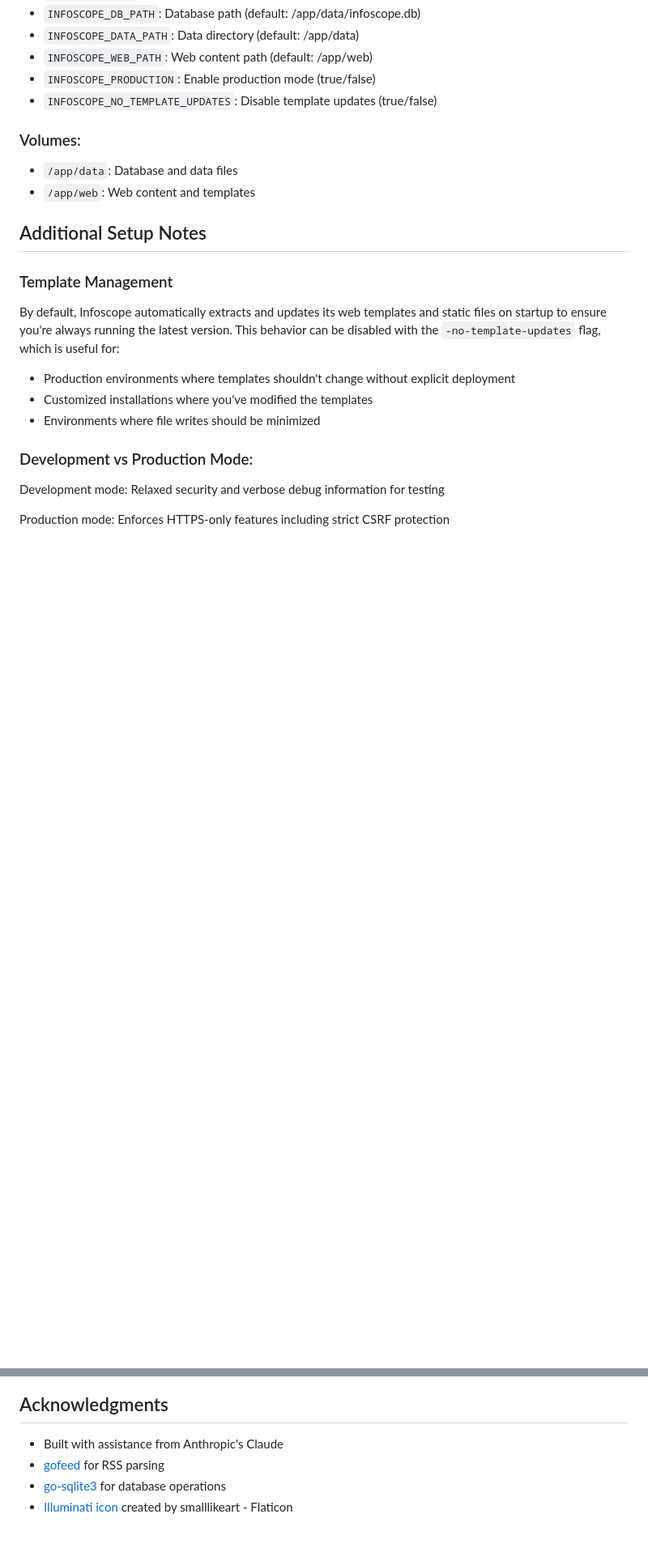
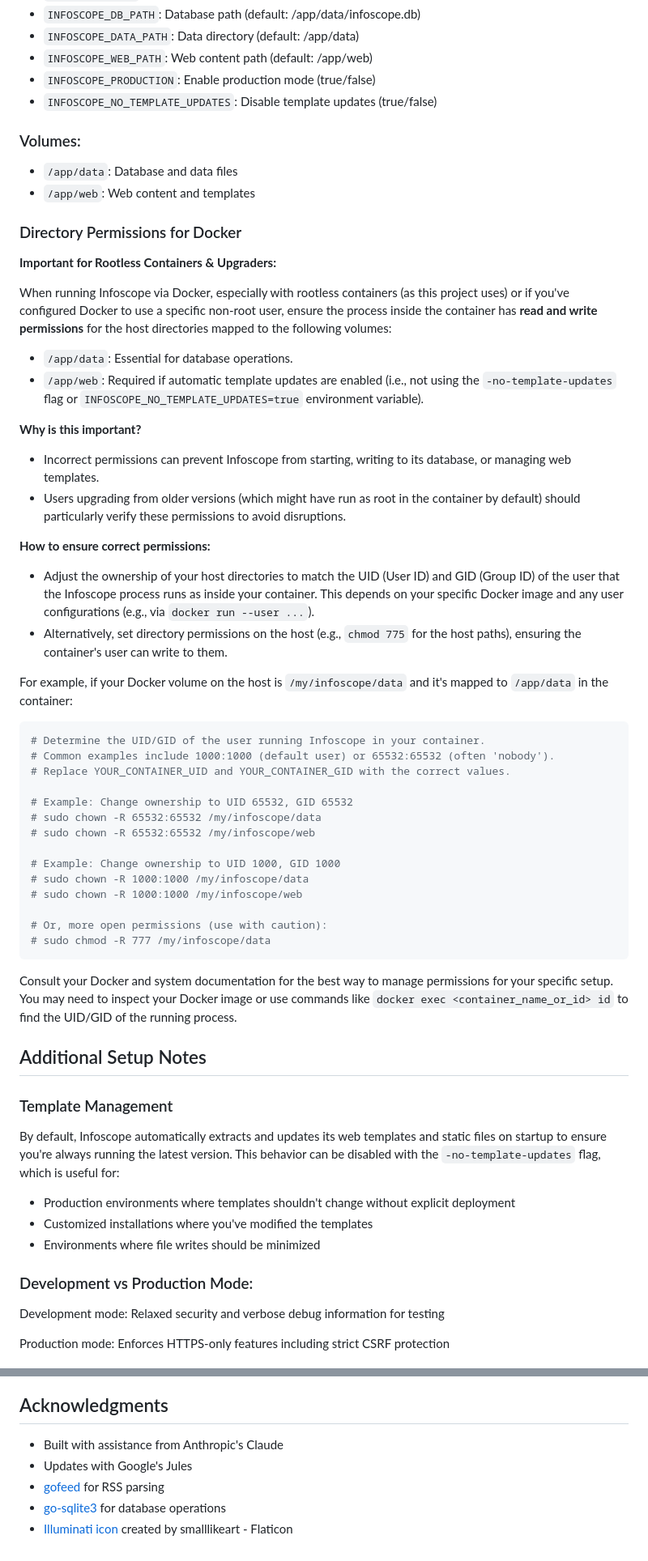
Before and after one commit to disinfo-zone/infoscope, a Markdown page: README.md, 2 parts joined by grey strips. Shown at 81% size. Drawn GitHub-style; blank space fills up the shorter version.

````diff
--- a/README.md
+++ b/README.md
@@ -125,6 +125,41 @@ docker run -d \
 - `/app/data`: Database and data files
 - `/app/web`: Web content and templates
 
+### Directory Permissions for Docker
+
+**Important for Rootless Containers & Upgraders:**
+
+When running Infoscope via Docker, especially with rootless containers (as this project uses) or if you've configured Docker to use a specific non-root user, ensure the process inside the container has **read and write permissions** for the host directories mapped to the following volumes:
+*   `/app/data`: Essential for database operations.
+*   `/app/web`: Required if automatic template updates are enabled (i.e., not using the `-no-template-updates` flag or `INFOSCOPE_NO_TEMPLATE_UPDATES=true` environment variable).
+
+**Why is this important?**
+- Incorrect permissions can prevent Infoscope from starting, writing to its database, or managing web templates.
+- Users upgrading from older versions (which might have run as root in the container by default) should particularly verify these permissions to avoid disruptions.
+
+**How to ensure correct permissions:**
+- Adjust the ownership of your host directories to match the UID (User ID) and GID (Group ID) of the user that the Infoscope process runs as inside your container. This depends on your specific Docker image and any user configurations (e.g., via `docker run --user ...`).
+- Alternatively, set directory permissions on the host (e.g., `chmod 775` for the host paths), ensuring the container's user can write to them.
+
+For example, if your Docker volume on the host is `/my/infoscope/data` and it's mapped to `/app/data` in the container:
+```bash
+# Determine the UID/GID of the user running Infoscope in your container.
+# Common examples include 1000:1000 (default user) or 65532:65532 (often 'nobody').
+# Replace YOUR_CONTAINER_UID and YOUR_CONTAINER_GID with the correct values.
+
+# Example: Change ownership to UID 65532, GID 65532
+# sudo chown -R 65532:65532 /my/infoscope/data
+# sudo chown -R 65532:65532 /my/infoscope/web
+
+# Example: Change ownership to UID 1000, GID 1000
+# sudo chown -R 1000:1000 /my/infoscope/data
+# sudo chown -R 1000:1000 /my/infoscope/web
+
+# Or, more open permissions (use with caution):
+# sudo chmod -R 777 /my/infoscope/data
+```
+Consult your Docker and system documentation for the best way to manage permissions for your specific setup. You may need to inspect your Docker image or use commands like `docker exec <container_name_or_id> id` to find the UID/GID of the running process.
+
 ## Additional Setup Notes
 
 ### Template Management
@@ -186,6 +221,7 @@ SOFTWARE.
 ## Acknowledgments
 
 - Built with assistance from Anthropic's Claude
+- Updates with Google's Jules
 - [gofeed](https://github.com/mmcdole/gofeed) for RSS parsing
 - [go-sqlite3](https://github.com/mattn/go-sqlite3) for database operations
 - [Illuminati icon]((https://www.flaticon.com/free-icons/illuminati)) created by smalllikeart - Flaticon
````
